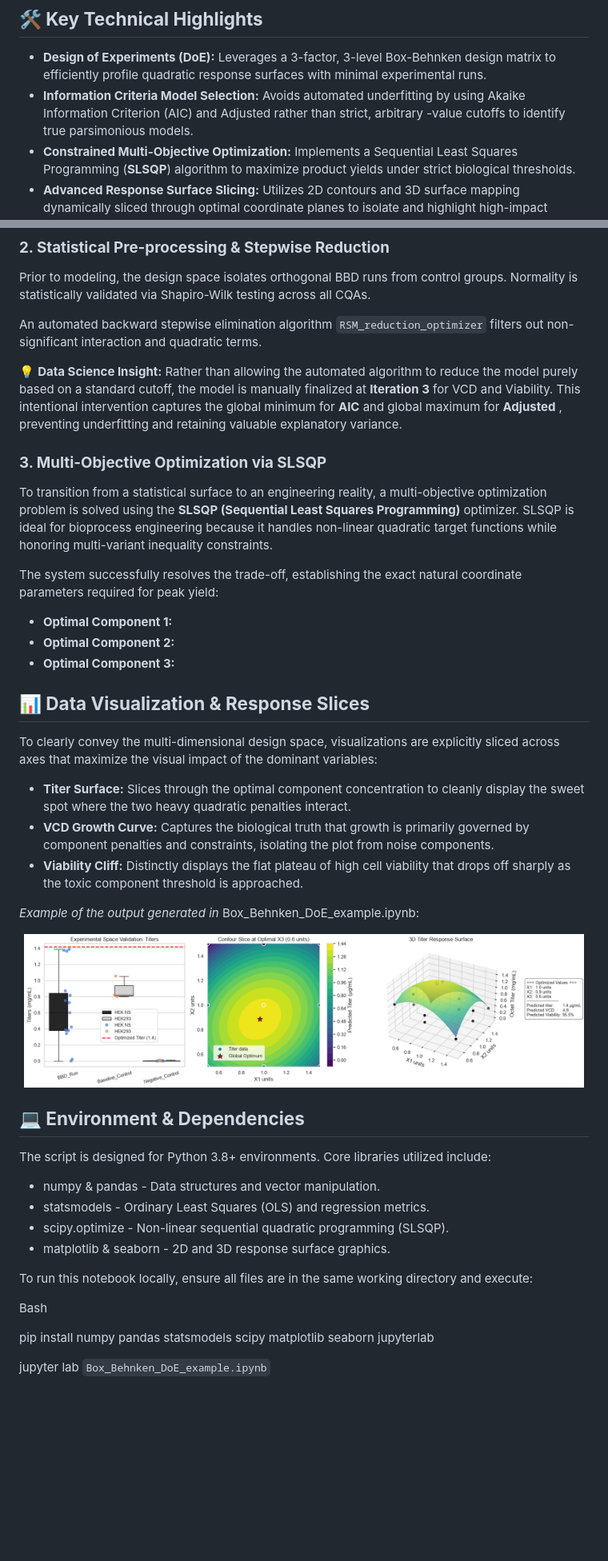
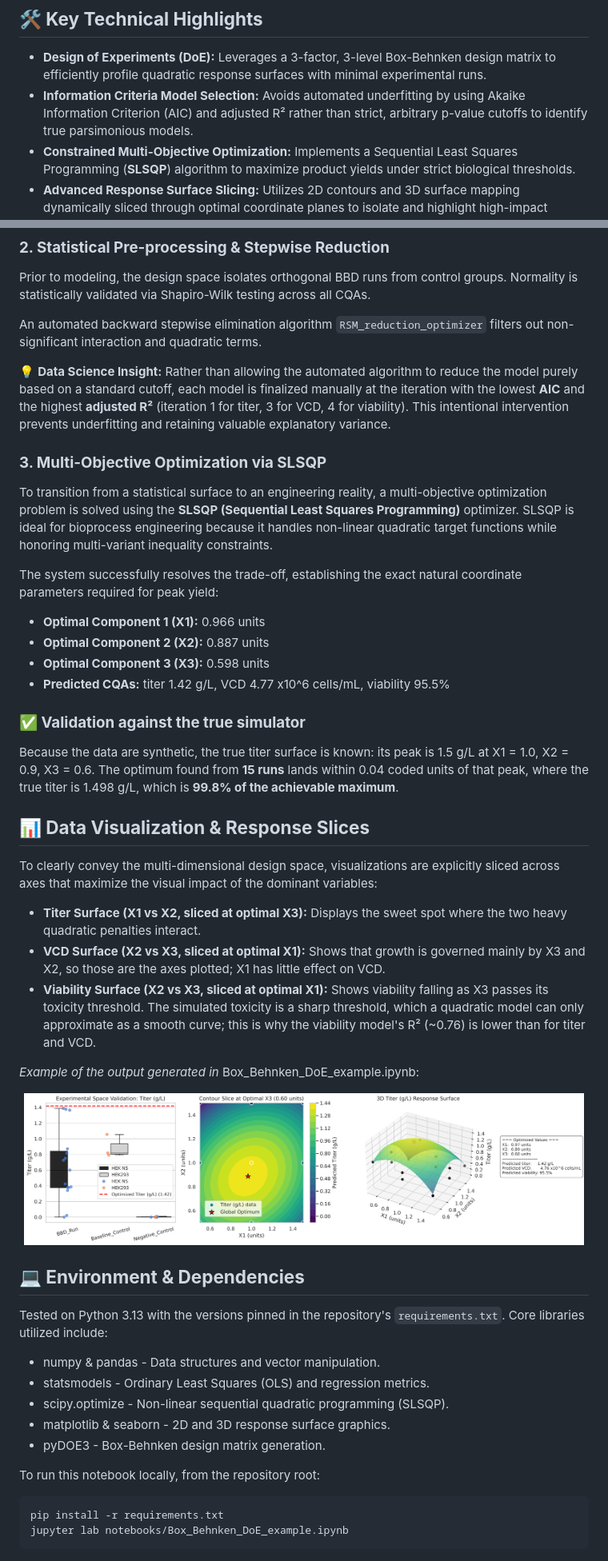
Before and after one commit to Efrazar/in-silico-bioprocess-optimization, a Markdown page: notebooks/README.md, 2 parts joined by grey strips. Shown at 80% size. Drawn GitHub-style; pictures changed too: notebooks/BBD.png; blank space fills up the shorter version.

Commit message:
Box-Behnken notebook: show the headline result, fix units, bugs and plots
- Add a validation step comparing the model's optimum with the true peak of
  the simulator (15 runs reach 99.8% of the achievable titer)
- Use g/L for titer and x10^6 cells/mL for VCD everywhere
- Fix the baseline control floor (max(0.8, ...) -> max(0, ...))
- Replace three copies of the plotting code with one plot_response()
  function; VCD and viability are now plotted on X2 vs X3, their drivers
- Compute natural units from factor_ranges instead of hard-coded numbers
- Export the plate layout without the index column
- Fix intro formatting, comments, step numbering and README text; fill in
  the optimal values; refresh BBD.png

Statistical analysis (Shapiro-Wilk, stepwise RSM, model choice) is unchanged.

Co-Authored-By: Claude Opus 5.5 <noreply@anthropic.com>
Claude-Session: https://claude.ai/code/session_01LDGNa5gtfa8j8A3CfG9zJz

````diff
--- a/notebooks/README.md
+++ b/notebooks/README.md
@@ -10,7 +10,7 @@ The entire workflow is documented and executable within the core Jupyter noteboo
 ## **🛠️ Key Technical Highlights**
 
 - **Design of Experiments (DoE):** Leverages a 3-factor, 3-level Box-Behnken design matrix to efficiently profile quadratic response surfaces with minimal experimental runs.
-- **Information Criteria Model Selection:** Avoids automated underfitting by using Akaike Information Criterion (AIC) and Adjusted rather than strict, arbitrary -value cutoffs to identify true parsimonious models.
+- **Information Criteria Model Selection:** Avoids automated underfitting by using Akaike Information Criterion (AIC) and adjusted R² rather than strict, arbitrary p-value cutoffs to identify true parsimonious models.
 - **Constrained Multi-Objective Optimization:** Implements a Sequential Least Squares Programming (**SLSQP**) algorithm to maximize product yields under strict biological thresholds.
 - **Advanced Response Surface Slicing:** Utilizes 2D contours and 3D surface mapping dynamically sliced through optimal coordinate planes to isolate and highlight high-impact process variables.
 
@@ -30,7 +30,7 @@ Prior to modeling, the design space isolates orthogonal BBD runs from control gr
 
 An automated backward stepwise elimination algorithm `RSM_reduction_optimizer` filters out non-significant interaction and quadratic terms.
 
-💡 **Data Science Insight:** Rather than allowing the automated algorithm to reduce the model purely based on a standard cutoff, the model is manually finalized at **Iteration 3** for VCD and Viability. This intentional intervention captures the global minimum for **AIC** and global maximum for **Adjusted** , preventing underfitting and retaining valuable explanatory variance.
+💡 **Data Science Insight:** Rather than allowing the automated algorithm to reduce the model purely based on a standard cutoff, each model is finalized manually at the iteration with the lowest **AIC** and the highest **adjusted R²** (iteration 1 for titer, 3 for VCD, 4 for viability). This intentional intervention prevents underfitting and retaining valuable explanatory variance.
 
 ### **3\. Multi-Objective Optimization via SLSQP**
 
@@ -38,17 +38,22 @@ To transition from a statistical surface to an engineering reality, a multi-obje
 
 The system successfully resolves the trade-off, establishing the exact natural coordinate parameters required for peak yield:
 
-- **Optimal Component 1:**
-- **Optimal Component 2:**
-- **Optimal Component 3:**
+- **Optimal Component 1 (X1):** 0.966 units
+- **Optimal Component 2 (X2):** 0.887 units
+- **Optimal Component 3 (X3):** 0.598 units
+- **Predicted CQAs:** titer 1.42 g/L, VCD 4.77 x10^6 cells/mL, viability 95.5%
+
+### **✅ Validation against the true simulator**
+
+Because the data are synthetic, the true titer surface is known: its peak is 1.5 g/L at X1 = 1.0, X2 = 0.9, X3 = 0.6. The optimum found from **15 runs** lands within 0.04 coded units of that peak, where the true titer is 1.498 g/L, which is **99.8% of the achievable maximum**.
 
 ## **📊 Data Visualization & Response Slices**
 
 To clearly convey the multi-dimensional design space, visualizations are explicitly sliced across axes that maximize the visual impact of the dominant variables:
 
-- **Titer Surface:** Slices through the optimal component concentration to cleanly display the sweet spot where the two heavy quadratic penalties interact.
-- **VCD Growth Curve:** Captures the biological truth that growth is primarily governed by component penalties and constraints, isolating the plot from noise components.
-- **Viability Cliff:** Distinctly displays the flat plateau of high cell viability that drops off sharply as the toxic component threshold is approached.
+- **Titer Surface (X1 vs X2, sliced at optimal X3):** Displays the sweet spot where the two heavy quadratic penalties interact.
+- **VCD Surface (X2 vs X3, sliced at optimal X1):** Shows that growth is governed mainly by X3 and X2, so those are the axes plotted; X1 has little effect on VCD.
+- **Viability Surface (X2 vs X3, sliced at optimal X1):** Shows viability falling as X3 passes its toxicity threshold. The simulated toxicity is a sharp threshold, which a quadratic model can only approximate as a smooth curve; this is why the viability model's R² (~0.76) is lower than for titer and VCD.
 
 _Example of the output generated in_ Box_Behnken_DoE_example.ipynb:
 <p align="center">
@@ -57,17 +62,17 @@ _Example of the output generated in_ Box_Behnken_DoE_example.ipynb:
 
 ## **💻 Environment & Dependencies**
 
-The script is designed for Python 3.8+ environments. Core libraries utilized include:
+Tested on Python 3.13 with the versions pinned in the repository's `requirements.txt`. Core libraries utilized include:
 
 - numpy & pandas - Data structures and vector manipulation.
 - statsmodels - Ordinary Least Squares (OLS) and regression metrics.
 - scipy.optimize - Non-linear sequential quadratic programming (SLSQP).
 - matplotlib & seaborn - 2D and 3D response surface graphics.
+- pyDOE3 - Box-Behnken design matrix generation.
 
-To run this notebook locally, ensure all files are in the same working directory and execute:
+To run this notebook locally, from the repository root:
 
-Bash
-
-pip install numpy pandas statsmodels scipy matplotlib seaborn jupyterlab
-
-jupyter lab `Box_Behnken_DoE_example.ipynb`
+```bash
+pip install -r requirements.txt
+jupyter lab notebooks/Box_Behnken_DoE_example.ipynb
+```
````
Also changed, not shown: other parts of notebooks/README.md (+1 -1 lines), README.md (+1 -1 lines), 1 other file.
